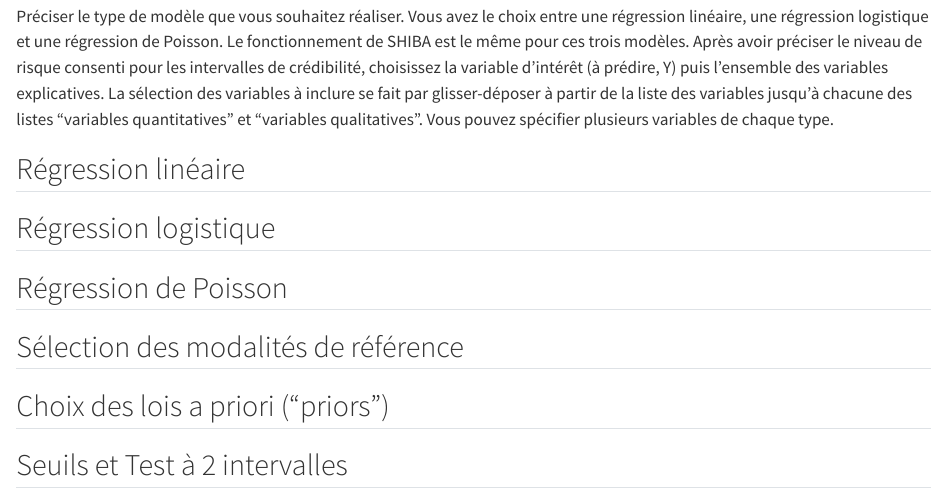
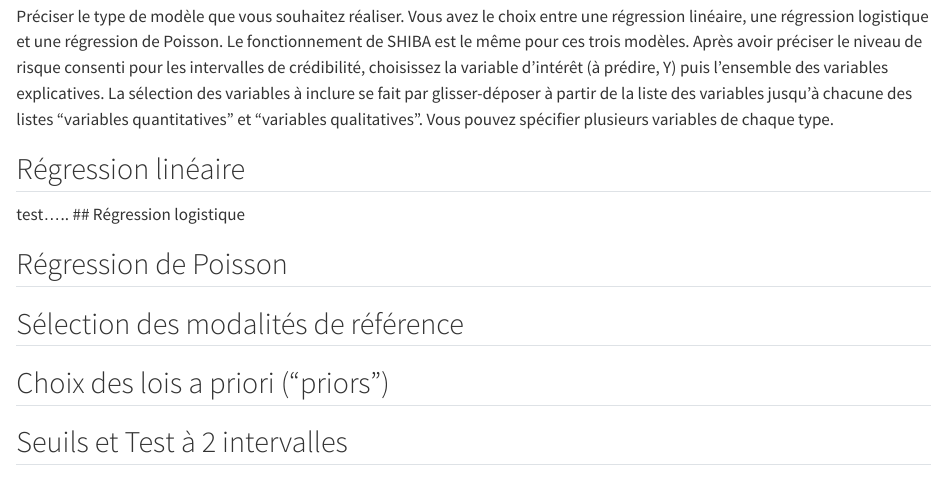
Before and after one commit to GMRC-HUS/shinyBayes, a Quarto document (05_Multivarie.qmd): the page in a window 1100 px wide, from 120 px down. Rendered offline with R 4.5, knitr and Pandoc in place of Quarto, with nearby package versions.

Commit message:
Update 05_Multivarie.qmd

```diff
--- a/05_Multivarie.qmd
+++ b/05_Multivarie.qmd
@@ -10,7 +10,7 @@ Préciser le type de modèle que vous souhaitez réaliser. Vous avez le choix en
 Après avoir préciser le niveau de risque consenti pour les intervalles de crédibilité, choisissez la variable d'intérêt (à prédire, Y) puis l'ensemble des variables explicatives. La sélection des variables à inclure se fait par glisser-déposer à partir de la liste des variables jusqu'à chacune des listes "variables quantitatives" et "variables qualitatives". Vous pouvez spécifier plusieurs variables de chaque type.
 
 ## Régression linéaire
-
+test.....
 ## Régression logistique
 
 ## Régression de Poisson
```
